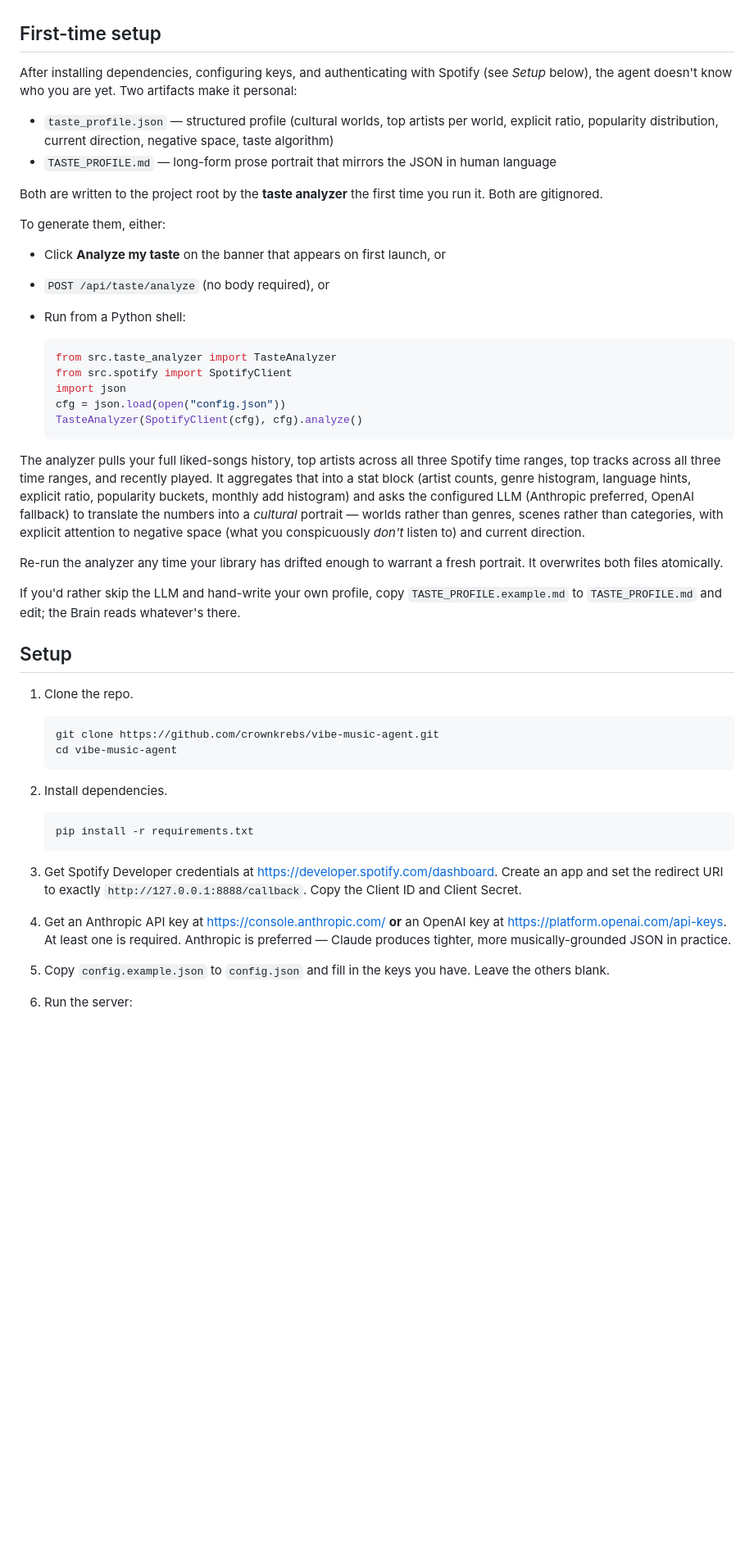
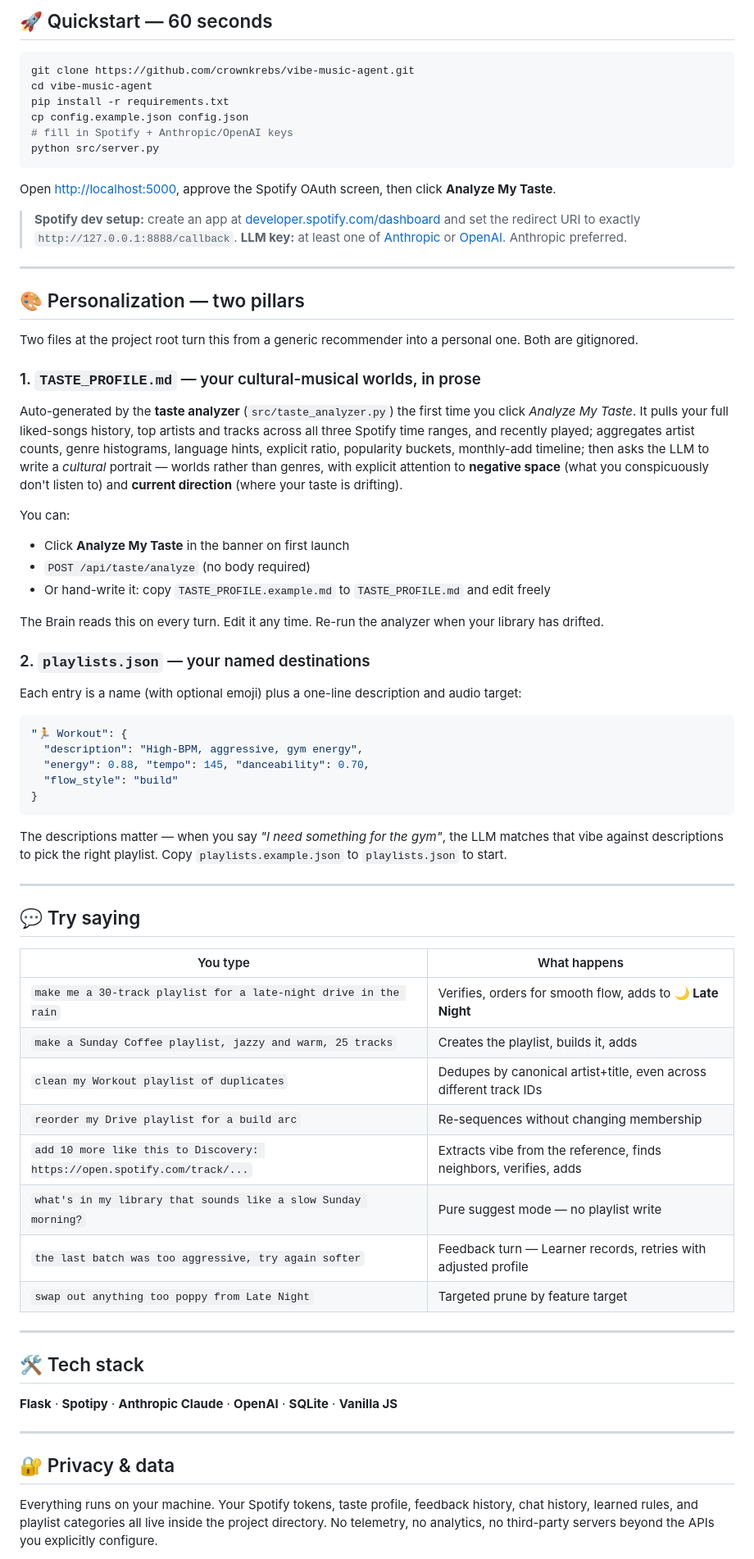
Before and after one commit to crownkrebs/vibe-music-agent, a Markdown page: README.md, the part around one of its changes. Shown at 82% size. Rendered like a GitHub page; blank space fills up the shorter version.

````diff
--- a/README.md
+++ b/README.md
@@ -56,55 +81,76 @@ The Learner (`src/learner.py`) sits alongside, recording every approval and reje
+## 🚀 Quickstart — 60 seconds
+
+```bash
+git clone https://github.com/crownkrebs/vibe-music-agent.git
+cd vibe-music-agent
+pip install -r requirements.txt
+cp config.example.json config.json
+# fill in Spotify + Anthropic/OpenAI keys
+python src/server.py
+```
+
+Open [http://localhost:5000](http://localhost:5000), approve the Spotify OAuth screen, then click **Analyze My Taste**.
+
+> **Spotify dev setup:** create an app at [developer.spotify.com/dashboard](https://developer.spotify.com/dashboard) and set the redirect URI to exactly `http://127.0.0.1:8888/callback`.
+> **LLM key:** at least one of [Anthropic](https://console.anthropic.com/) or [OpenAI](https://platform.openai.com/api-keys). Anthropic preferred.
+
+---
 
 <!-- TASTE_ANALYZER_DOCS -->
-## First-time setup
+## 🎨 Personalization — two pillars
 
-After installing dependencies, configuring keys, and authenticating with Spotify (see *Setup* below), the agent doesn't know who you are yet. Two artifacts make it personal:
+Two files at the project root turn this from a generic recommender into a personal one. Both are gitignored.
 
-- `taste_profile.json` — structured profile (cultural worlds, top artists per world, explicit ratio, popularity distribution, current direction, negative space, taste algorithm)
-- `TASTE_PROFILE.md` — long-form prose portrait that mirrors the JSON in human language
+### 1. `TASTE_PROFILE.md` — your cultural-musical worlds, in prose
 
-Both are written to the project root by the **taste analyzer** the first time you run it. Both are gitignored.
+Auto-generated by the **taste analyzer** (`src/taste_analyzer.py`) the first time you click *Analyze My Taste*. It pulls your full liked-songs history, top artists and tracks across all three Spotify time ranges, and recently played; aggregates artist counts, genre histograms, language hints, explicit ratio, popularity buckets, monthly-add timeline; then asks the LLM to write a *cultural* portrait — worlds rather than genres, with explicit attention to **negative space** (what you conspicuously don't listen to) and **current direction** (where your taste is drifting).
 
-To generate them, either:
+You can:
+- Click **Analyze My Taste** in the banner on first launch
+- `POST /api/taste/analyze` (no body required)
+- Or hand-write it: copy `TASTE_PROFILE.example.md` to `TASTE_PROFILE.md` and edit freely
 
-- Click **Analyze my taste** on the banner that appears on first launch, or
-- `POST /api/taste/analyze` (no body required), or
-- Run from a Python shell:
+The Brain reads this on every turn. Edit it any time. Re-run the analyzer when your library has drifted.
 
-  ```python
-  from src.taste_analyzer import TasteAnalyzer
-  from src.spotify import SpotifyClient
-  import json
-  cfg = json.load(open("config.json"))
-  TasteAnalyzer(SpotifyClient(cfg), cfg).analyze()
-  ```
+### 2. `playlists.json` — your named destinations
 
-The analyzer pulls your full liked-songs history, top artists across all three Spotify time ranges, top tracks across all three time ranges, and recently played. It aggregates that into a stat block (artist counts, genre histogram, language hints, explicit ratio, popularity buckets, monthly add histogram) and asks the configured LLM (Anthropic preferred, OpenAI fallback) to translate the numbers into a *cultural* portrait — worlds rather than genres, scenes rather than categories, with explicit attention to negative space (what you conspicuously *don't* listen to) and current direction.
+Each entry is a name (with optional emoji) plus a one-line description and audio target:
 
-Re-run the analyzer any time your library has drifted enough to warrant a fresh portrait. It overwrites both files atomically.
+```json
+"🏃 Workout": {
+  "description": "High-BPM, aggressive, gym energy",
+  "energy": 0.88, "tempo": 145, "danceability": 0.70,
+  "flow_style": "build"
+}
+```
 
-If you'd rather skip the LLM and hand-write your own profile, copy `TASTE_PROFILE.example.md` to `TASTE_PROFILE.md` and edit; the Brain reads whatever's there.
+The descriptions matter — when you say *"I need something for the gym"*, the LLM matches that vibe against descriptions to pick the right playlist. Copy `playlists.example.json` to `playlists.json` to start.
 <!-- /TASTE_ANALYZER_DOCS -->
 
-## Setup
+---
 
-1. Clone the repo.
+## 💬 Try saying
 
-   ```
-   git clone https://github.com/crownkrebs/vibe-music-agent.git
-   cd vibe-music-agent
-   ```
+| You type | What happens |
+|---|---|
+| `make me a 30-track playlist for a late-night drive in the rain` | Verifies, orders for smooth flow, adds to **🌙 Late Night** |
+| `make a Sunday Coffee playlist, jazzy and warm, 25 tracks` | Creates the playlist, builds it, adds |
+| `clean my Workout playlist of duplicates` | Dedupes by canonical artist+title, even across different track IDs |
+| `reorder my Drive playlist for a build arc` | Re-sequences without changing membership |
+| `add 10 more like this to Discovery: https://open.spotify.com/track/...` | Extracts vibe from the reference, finds neighbors, verifies, adds |
+| `what's in my library that sounds like a slow Sunday morning?` | Pure suggest mode — no playlist write |
+| `the last batch was too aggressive, try again softer` | Feedback turn — Learner records, retries with adjusted profile |
+| `swap out anything too poppy from Late Night` | Targeted prune by feature target |
 
-2. Install dependencies.
+---
 
-   ```
-   pip install -r requirements.txt
-   ```
+## 🛠 Tech stack
 
-3. Get Spotify Developer credentials at https://developer.spotify.com/dashboard. Create an app and set the redirect URI to exactly `http://127.0.0.1:8888/callback`. Copy the Client ID and Client Secret.
+**Flask** · **Spotipy** · **Anthropic Claude** · **OpenAI** · **SQLite** · **Vanilla JS**
 
-4. Get an Anthropic API key at https://console.anthropic.com/ **or** an OpenAI key at https://platform.openai.com/api-keys. At least one is required. Anthropic is preferred — Claude produces tighter, more musically-grounded JSON in practice.
+---
 
-5. Copy `config.example.json` to `config.json` and fill in the keys you have. Leave the others blank.
+## 🔐 Privacy & data
 
-6. Run the server:
+Everything runs on your machine. Your Spotify tokens, taste profile, feedback history, chat history, learned rules, and playlist categories all live inside the project directory. No telemetry, no analytics, no third-party servers beyond the APIs you explicitly configure.
 
````
Also changed, not shown: other parts of README.md (+90 -107 lines), docs/ARCHITECTURE.md (added, +127 -0 lines).
